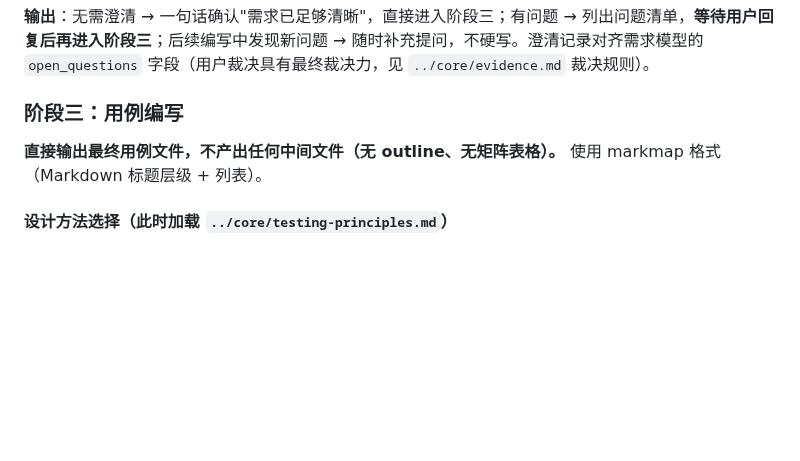
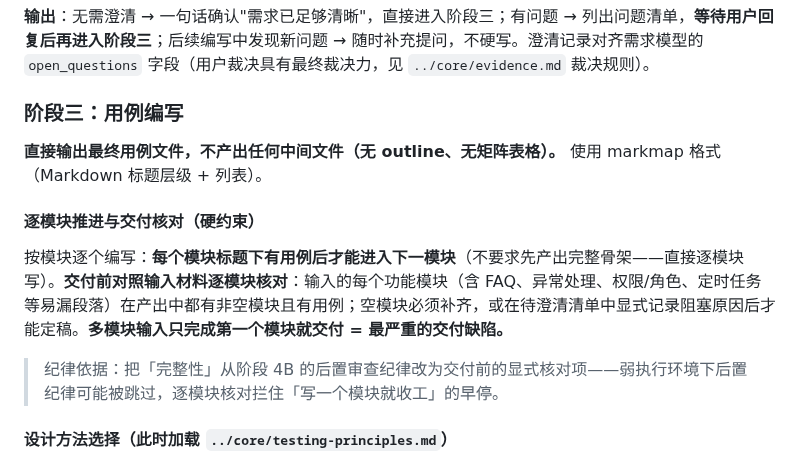
Before and after one commit to fishzjp/qa-skills, a Markdown page: skills/test-case-writing/SKILL.md, the part around the change. GitHub-like rendering; blank space fills up the shorter version.

Commit message:
test-case-writing 修复弱模型覆盖回退：阶段三新增「逐模块推进与交付核对」硬约束
评测驱动修复（G8 最弱模型门两轮观测触发，flash 上 tcw 有效覆盖
Δ −8.0pp→−17.2pp[CI 不含 0]，失败归类=范围坍缩/早停：多模块任务
只写第一个模块即交付）：

- 新增硬约束：每模块标题下有用例才进下一模块；交付前对照输入
  材料逐模块核对，空模块必须补齐或在待澄清清单显式记录阻塞，
  "只完成第一个模块就交付=最严重交付缺陷"
- 设计取舍：曾试「模块骨架先行」（先写全骨架再填充）在弱模型上
  有效（Δ 回到 −0.8pp）但被主模型门禁否决——前置规划 pass 触发
  重度思考推理，32K 输出预算被挤占出现仅含骨架的截断采样，故
  定稿为并入生成路径的逐模块推进形态
- 双模型验证通过：弱模型崩溃采样全部消除（四轮轨迹 −8.0→−17.2
  →−0.8→+1.3pp），主模型抽查恢复满分且不劣化
- 方法论沉淀：对思考型模型的输出预算约束下，结构性纪律应并入
  生成路径而非新增前置阶段

```diff
--- a/skills/test-case-writing/SKILL.md
+++ b/skills/test-case-writing/SKILL.md
@@ -117,6 +117,12 @@ description: 从需求文档、API 文档、Bug 报告或代码仓库产出可
 
 **直接输出最终用例文件，不产出任何中间文件（无 outline、无矩阵表格）。** 使用 markmap 格式（Markdown 标题层级 + 列表）。
 
+#### 逐模块推进与交付核对（硬约束）
+
+按模块逐个编写：**每个模块标题下有用例后才能进入下一模块**（不要求先产出完整骨架——直接逐模块写）。**交付前对照输入材料逐模块核对**：输入的每个功能模块（含 FAQ、异常处理、权限/角色、定时任务等易漏段落）在产出中都有非空模块且有用例；空模块必须补齐，或在待澄清清单中显式记录阻塞原因后才能定稿。**多模块输入只完成第一个模块就交付 = 最严重的交付缺陷。**
+
+> 纪律依据：把「完整性」从阶段 4B 的后置审查纪律改为交付前的显式核对项——弱执行环境下后置纪律可能被跳过，逐模块核对拦住「写一个模块就收工」的早停。
+
 #### 设计方法选择（此时加载 `../core/testing-principles.md`）
 
 按功能特征选方法，不强制状态机：明显状态流转 → State Machine；输入输出型 → 等价类+边界值；权限系统 → Role×Action×Resource；API → 参数矩阵；复杂业务流程 → Workflow；数据转换 → Input→Transform→Output；历史 Bug 较多 → 回归聚焦。
```
